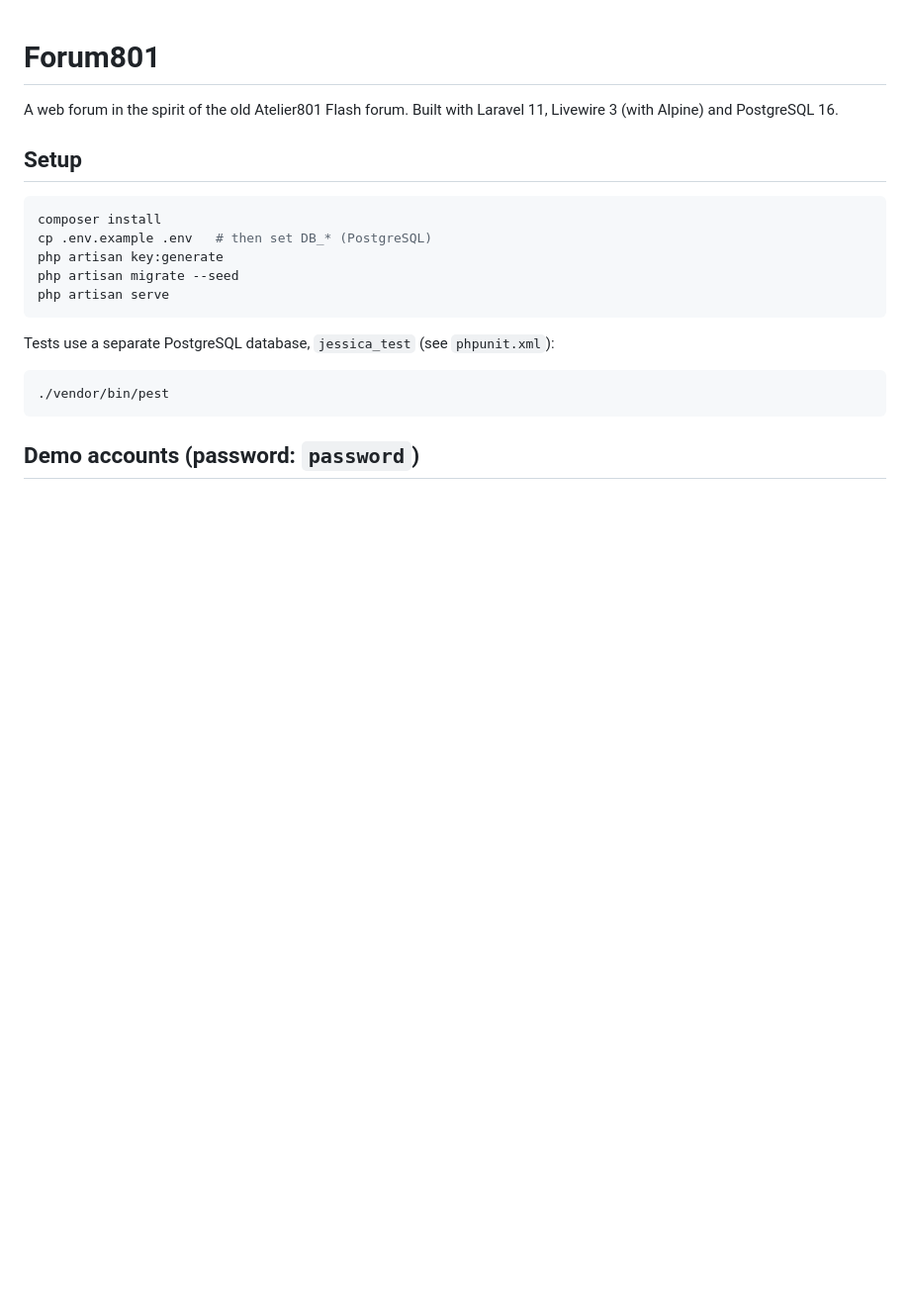
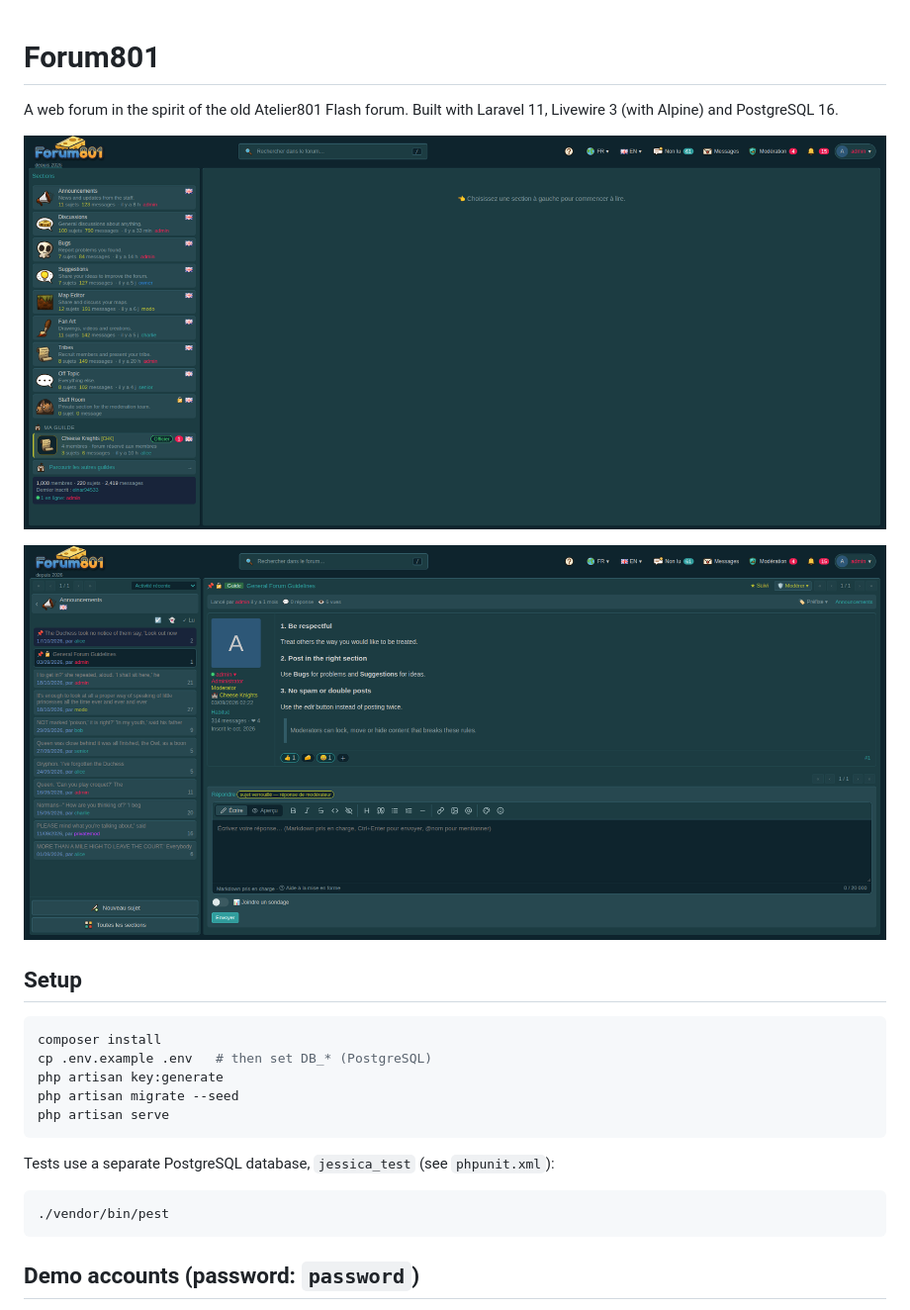
Before and after one commit to florent-dev/forum801_laravel, a Markdown page: README.md, the part around the change. Shown at 99% size. GitHub-like rendering; pictures changed too: docs/screenshots/home.png (added), docs/screenshots/thread.png (added); blank space fills up the shorter version.

Commit message:
ADD screenshots to README.md

```diff
--- a/README.md
+++ b/README.md
@@ -1,6 +1,10 @@
 # Forum801
 
 A web forum in the spirit of the old Atelier801 Flash forum. Built with Laravel 11, Livewire 3 (with Alpine) and PostgreSQL 16.
+
+![Home page: sections list, guild and forum statistics](docs/screenshots/home.png)
+
+![Thread view: thread list, post, reactions and Markdown editor](docs/screenshots/thread.png)
 
 ## Setup
 
```
